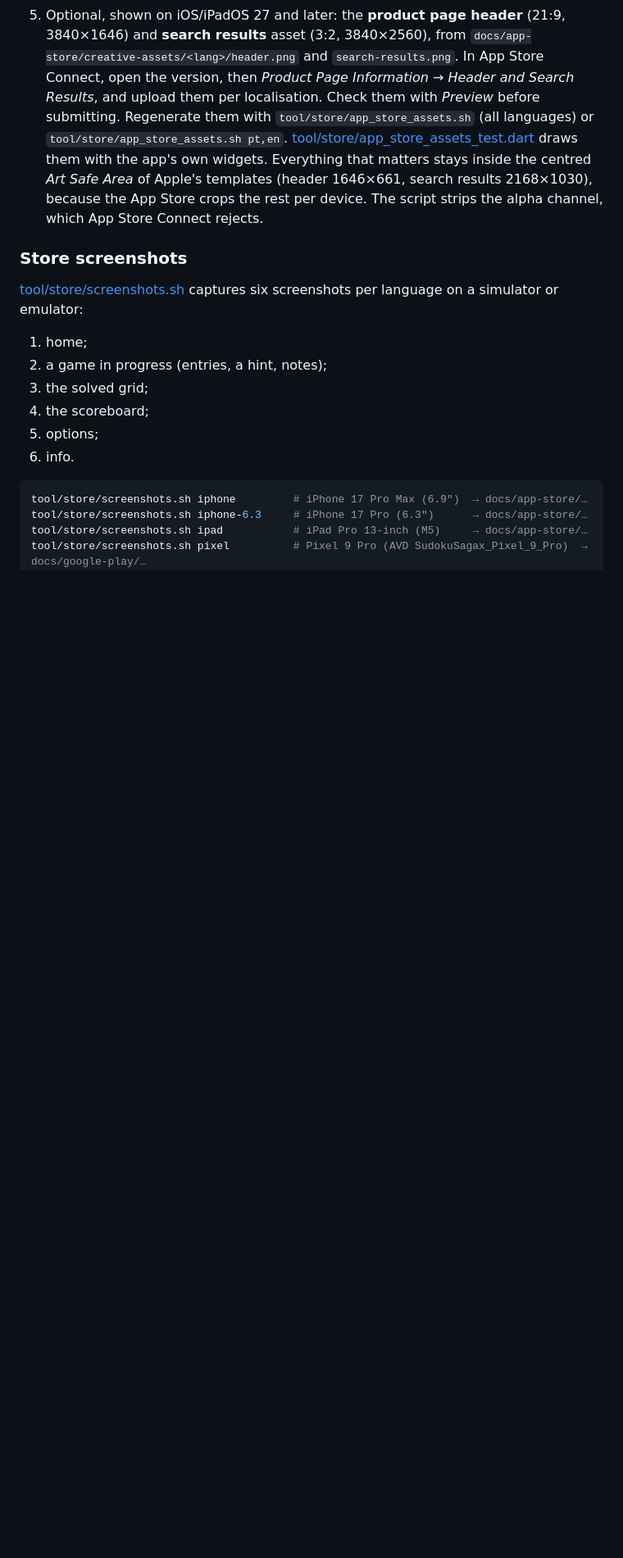
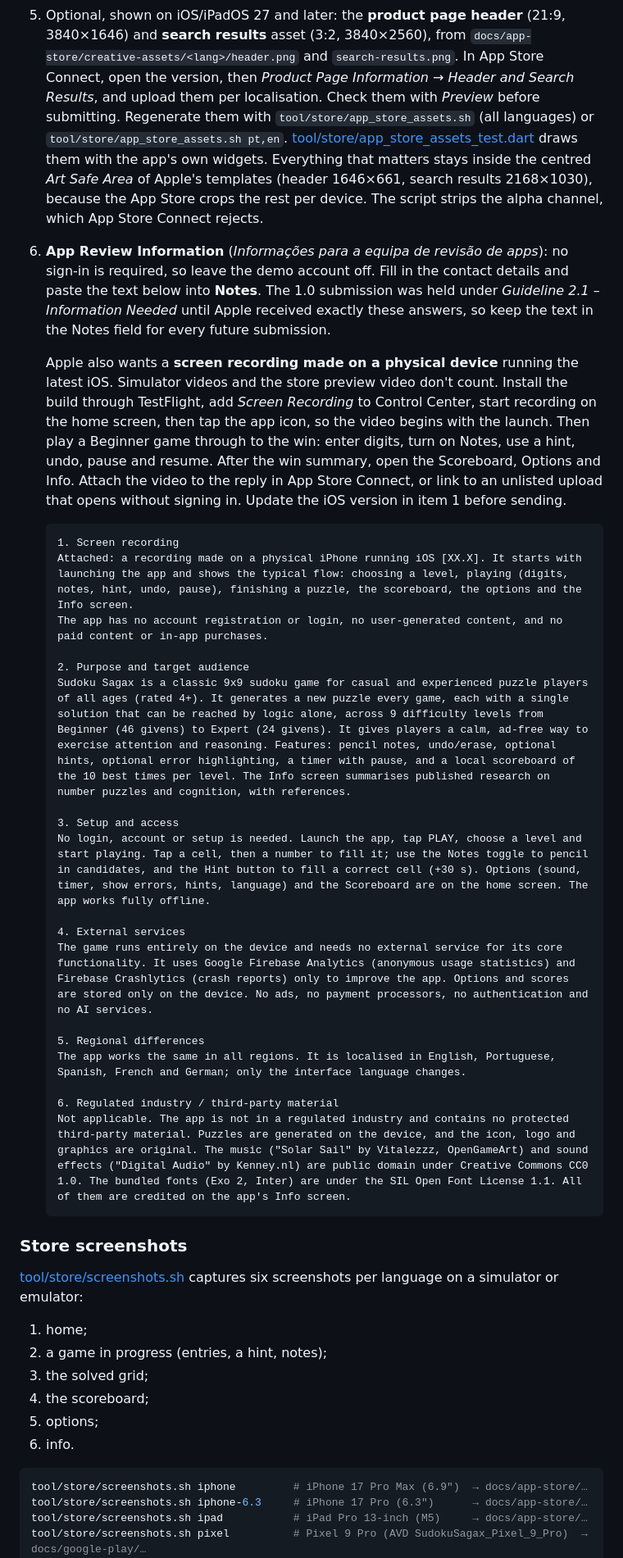
Before and after one commit to pjbelo/sudoku_sagax, a Markdown page: README.md, the part around the change. Shown at 82% size. Rendered like a GitHub page; blank space fills up the shorter version.

````diff
--- a/README.md
+++ b/README.md
@@ -457,6 +457,44 @@ has been tested, promote the release to *Closed testing* or *Production*.
    search results 2168×1030), because the App Store crops the rest per
    device. The script strips the alpha channel, which App Store Connect
    rejects.
+6. **App Review Information** (*Informações para a equipa de revisão de
+   apps*): no sign-in is required, so leave the demo account off. Fill in
+   the contact details and paste the text below into **Notes**. The 1.0
+   submission was held under *Guideline 2.1 – Information Needed* until
+   Apple received exactly these answers, so keep the text in the Notes field
+   for every future submission.
+
+   Apple also wants a **screen recording made on a physical device**
+   running the latest iOS. Simulator videos and the store preview video
+   don't count. Install the build through TestFlight, add *Screen
+   Recording* to Control Center, start recording on the home screen, then
+   tap the app icon, so the video begins with the launch. Then play a
+   Beginner game through to the win: enter digits, turn on Notes, use a
+   hint, undo, pause and resume. After the win summary, open the
+   Scoreboard, Options and Info. Attach the video to the reply in App Store
+   Connect, or link to an unlisted upload that opens without signing in.
+   Update the iOS version in item 1 before sending.
+
+   ```text
+   1. Screen recording
+   Attached: a recording made on a physical iPhone running iOS [XX.X]. It starts with launching the app and shows the typical flow: choosing a level, playing (digits, notes, hint, undo, pause), finishing a puzzle, the scoreboard, the options and the Info screen.
+   The app has no account registration or login, no user-generated content, and no paid content or in-app purchases.
+
+   2. Purpose and target audience
+   Sudoku Sagax is a classic 9x9 sudoku game for casual and experienced puzzle players of all ages (rated 4+). It generates a new puzzle every game, each with a single solution that can be reached by logic alone, across 9 difficulty levels from Beginner (46 givens) to Expert (24 givens). It gives players a calm, ad-free way to exercise attention and reasoning. Features: pencil notes, undo/erase, optional hints, optional error highlighting, a timer with pause, and a local scoreboard of the 10 best times per level. The Info screen summarises published research on number puzzles and cognition, with references.
+
+   3. Setup and access
+   No login, account or setup is needed. Launch the app, tap PLAY, choose a level and start playing. Tap a cell, then a number to fill it; use the Notes toggle to pencil in candidates, and the Hint button to fill a correct cell (+30 s). Options (sound, timer, show errors, hints, language) and the Scoreboard are on the home screen. The app works fully offline.
+
+   4. External services
+   The game runs entirely on the device and needs no external service for its core functionality. It uses Google Firebase Analytics (anonymous usage statistics) and Firebase Crashlytics (crash reports) only to improve the app. Options and scores are stored only on the device. No ads, no payment processors, no authentication and no AI services.
+
+   5. Regional differences
+   The app works the same in all regions. It is localised in English, Portuguese, Spanish, French and German; only the interface language changes.
+
+   6. Regulated industry / third-party material
+   Not applicable. The app is not in a regulated industry and contains no protected third-party material. Puzzles are generated on the device, and the icon, logo and graphics are original. The music ("Solar Sail" by Vitalezzz, OpenGameArt) and sound effects ("Digital Audio" by Kenney.nl) are public domain under Creative Commons CC0 1.0. The bundled fonts (Exo 2, Inter) are under the SIL Open Font License 1.1. All of them are credited on the app's Info screen.
+   ```
 
 ### Store screenshots
 
````
